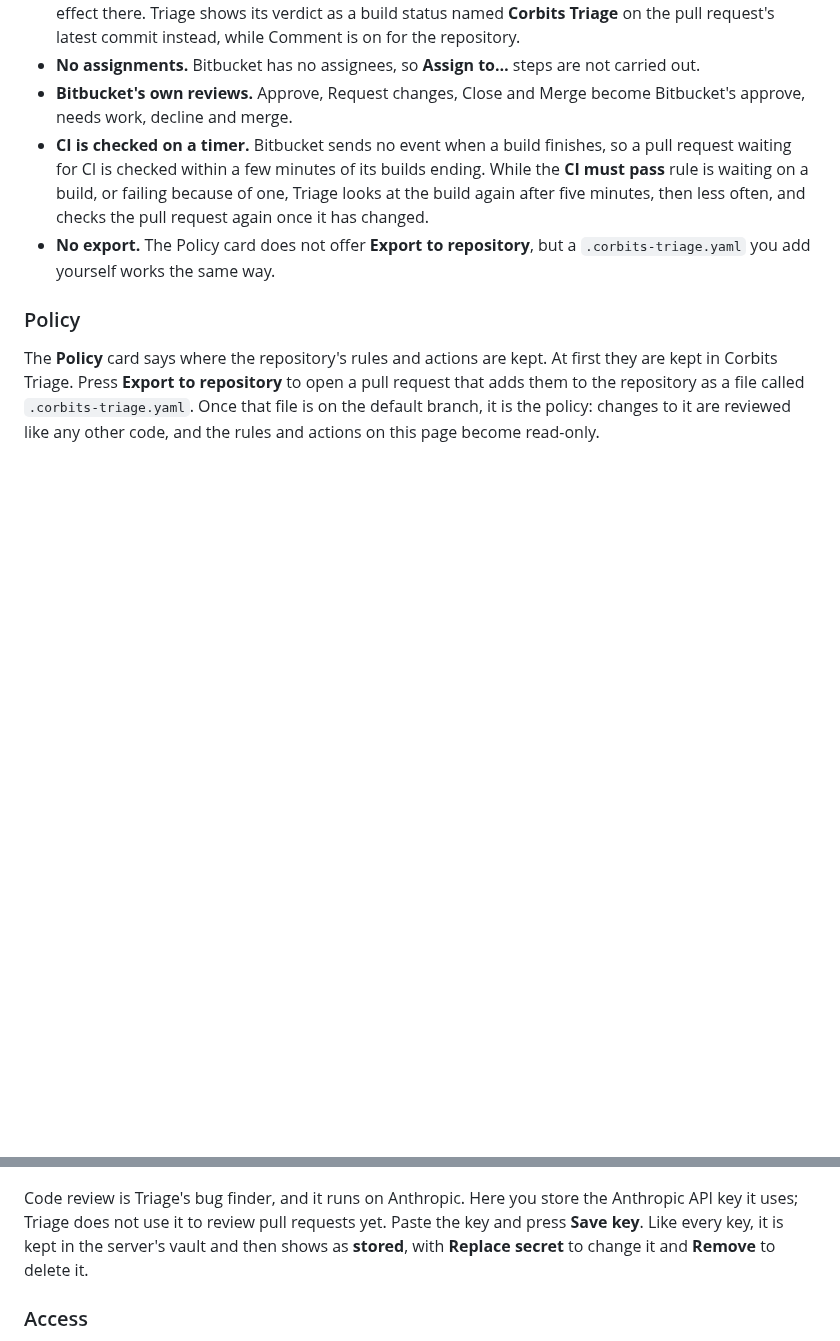
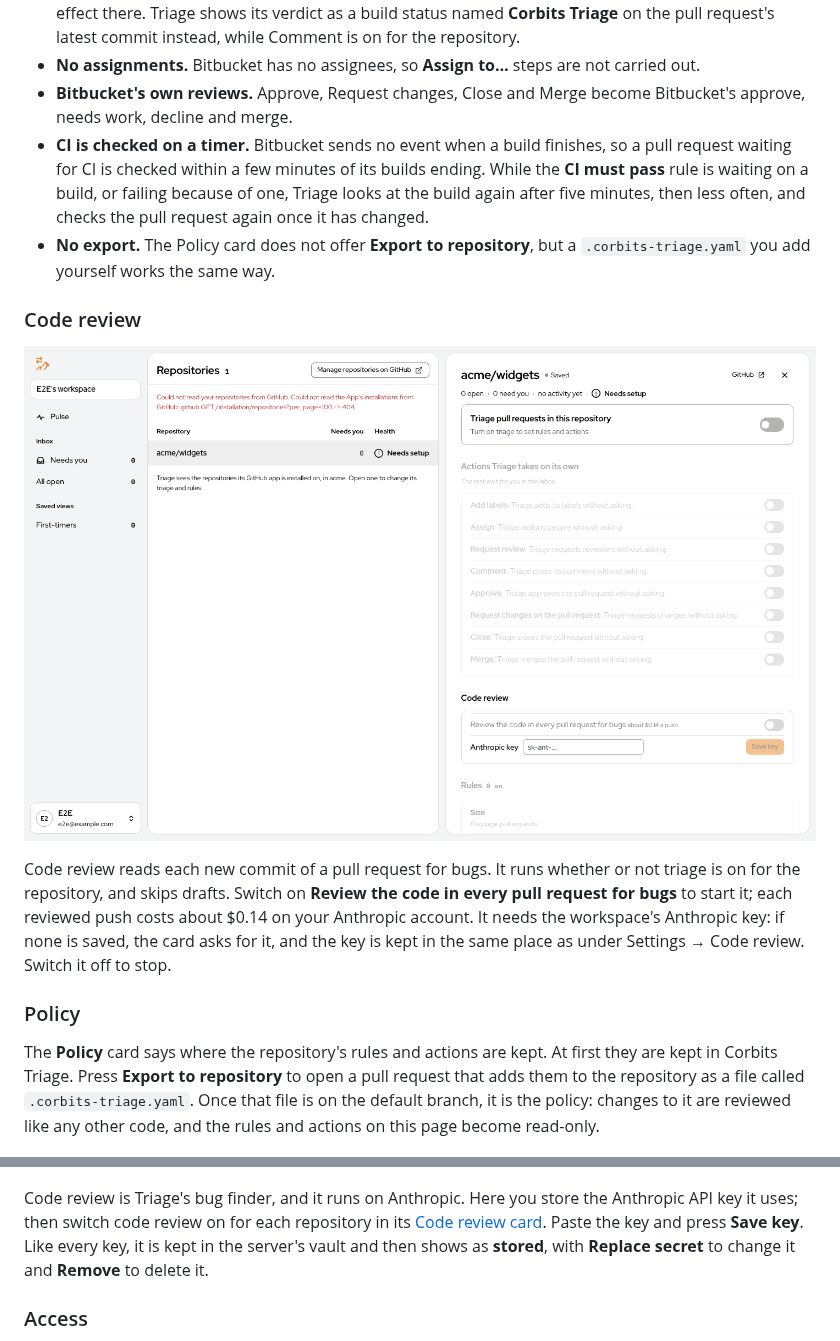
Before and after one commit to corbitsdev/corbits-triage, a Markdown page: docs/Corbits Triage User Manual/Corbits Triage User Manual.md, 2 parts joined by grey strips. GitHub-like rendering; pictures changed too: docs/Corbits Triage User Manual/images/27.png (added); blank space fills up the shorter version.

```diff
--- a/docs/Corbits Triage User Manual/Corbits Triage User Manual.md
+++ b/docs/Corbits Triage User Manual/Corbits Triage User Manual.md
@@ -111,6 +111,12 @@ A few things work differently from GitHub, because Bitbucket works differently:
 - **Bitbucket's own reviews.** Approve, Request changes, Close and Merge become Bitbucket's approve, needs work, decline and merge.
 - **CI is checked on a timer.** Bitbucket sends no event when a build finishes, so a pull request waiting for CI is checked within a few minutes of its builds ending. While the **CI must pass** rule is waiting on a build, or failing because of one, Triage looks at the build again after five minutes, then less often, and checks the pull request again once it has changed.
 - **No export.** The Policy card does not offer **Export to repository**, but a `.corbits-triage.yaml` you add yourself works the same way.
+
+### Code review
+
+![The Code review card for acme/widgets: Review the code in every pull request for bugs, about $0.14 a push, with its switch off, and an Anthropic key field with Save key below it](images/27.png)
+
+Code review reads each new commit of a pull request for bugs. It runs whether or not triage is on for the repository, and skips drafts. Switch on **Review the code in every pull request for bugs** to start it; each reviewed push costs about $0.14 on your Anthropic account. It needs the workspace's Anthropic key: if none is saved, the card asks for it, and the key is kept in the same place as under Settings → Code review. Switch it off to stop.
 
 ### Policy
 
@@ -350,7 +356,7 @@ This is where the AI decision model lives. The first line says which provider an
 
 ![The Code review section: Reads each pull request for bugs, with the stored Anthropic secret, a Replace secret button and a Remove link](images/26.png)
 
-Code review is Triage's bug finder, and it runs on Anthropic. Here you store the Anthropic API key it uses; Triage does not use it to review pull requests yet. Paste the key and press **Save key**. Like every key, it is kept in the server's vault and then shows as **stored**, with **Replace secret** to change it and **Remove** to delete it.
+Code review is Triage's bug finder, and it runs on Anthropic. Here you store the Anthropic API key it uses; then switch code review on for each repository in its [Code review card](#code-review). Paste the key and press **Save key**. Like every key, it is kept in the server's vault and then shows as **stored**, with **Replace secret** to change it and **Remove** to delete it.
 
 ### Access
 
```
Also changed, not shown: 6 other files.
